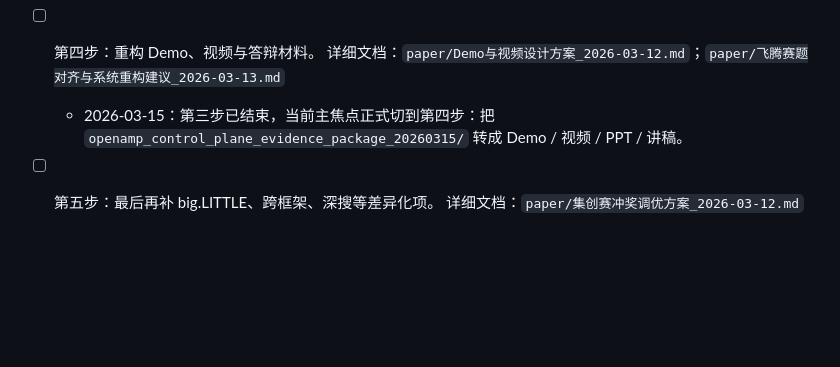
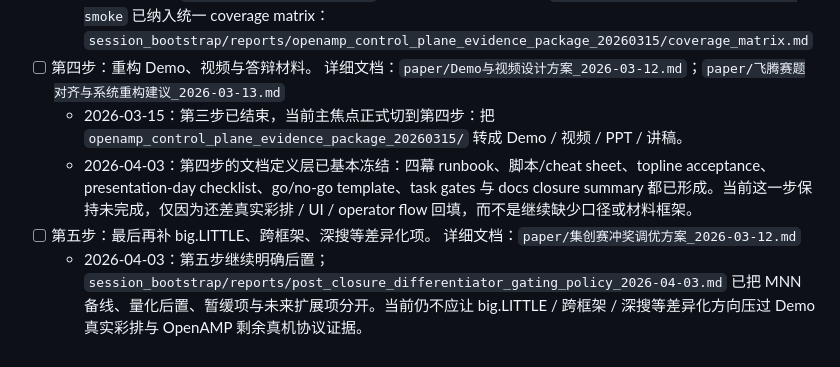
Before and after one commit to RUNZHI01/Semantic-Communication, a Markdown page: session_bootstrap/tasks/赛题对齐后续执行总清单_2026-03-13.md, the part around the change. Rendered like a GitHub page; blank space fills up the shorter version.

Commit message:
project: refresh step4 step5 execution order

```diff
--- a/session_bootstrap/tasks/赛题对齐后续执行总清单_2026-03-13.md
+++ b/session_bootstrap/tasks/赛题对齐后续执行总清单_2026-03-13.md
@@ -136,4 +136,6 @@
   - 2026-03-15：`FIT-01 / FIT-02 / FIT-03` 已全部完成真机收证，且 `SAFE_STOP / JOB_DONE / wrapper smoke` 已纳入统一 coverage matrix：`session_bootstrap/reports/openamp_control_plane_evidence_package_20260315/coverage_matrix.md`
 - [ ] 第四步：重构 Demo、视频与答辩材料。 详细文档：`paper/Demo与视频设计方案_2026-03-12.md`；`paper/飞腾赛题对齐与系统重构建议_2026-03-13.md`
   - 2026-03-15：第三步已结束，当前主焦点正式切到第四步：把 `openamp_control_plane_evidence_package_20260315/` 转成 Demo / 视频 / PPT / 讲稿。
+  - 2026-04-03：第四步的文档定义层已基本冻结：四幕 runbook、脚本/cheat sheet、topline acceptance、presentation-day checklist、go/no-go template、task gates 与 docs closure summary 都已形成。当前这一步保持未完成，仅因为还差真实彩排 / UI / operator flow 回填，而不是继续缺少口径或材料框架。
 - [ ] 第五步：最后再补 big.LITTLE、跨框架、深搜等差异化项。 详细文档：`paper/集创赛冲奖调优方案_2026-03-12.md`
+  - 2026-04-03：第五步继续明确后置；`session_bootstrap/reports/post_closure_differentiator_gating_policy_2026-04-03.md` 已把 MNN 备线、量化后置、暂缓项与未来扩展项分开。当前仍不应让 big.LITTLE / 跨框架 / 深搜等差异化方向压过 Demo 真实彩排与 OpenAMP 剩余真机协议证据。
```
